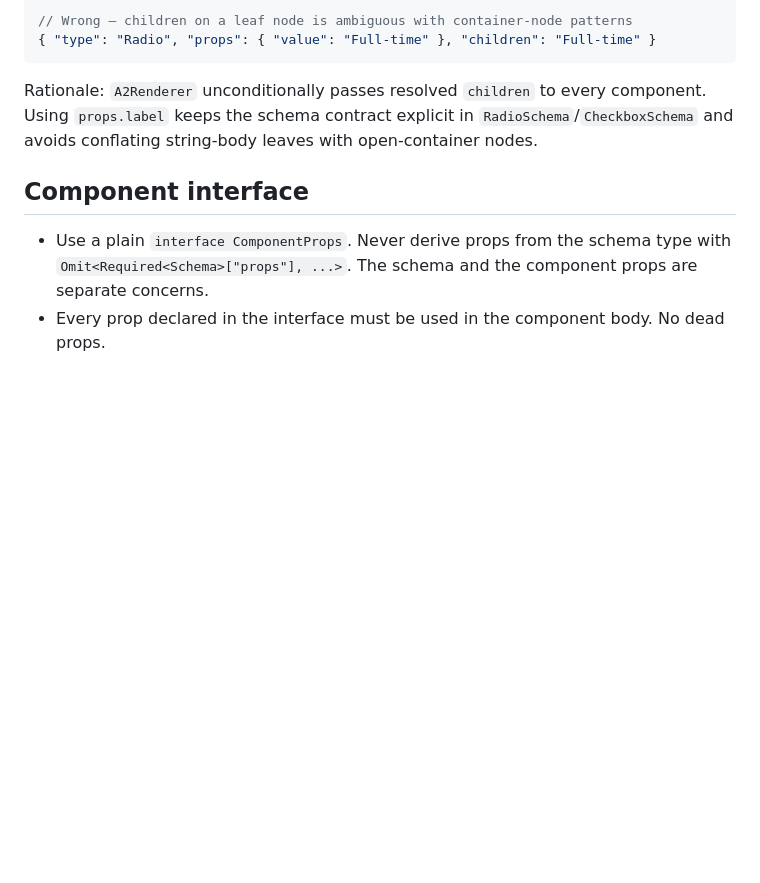
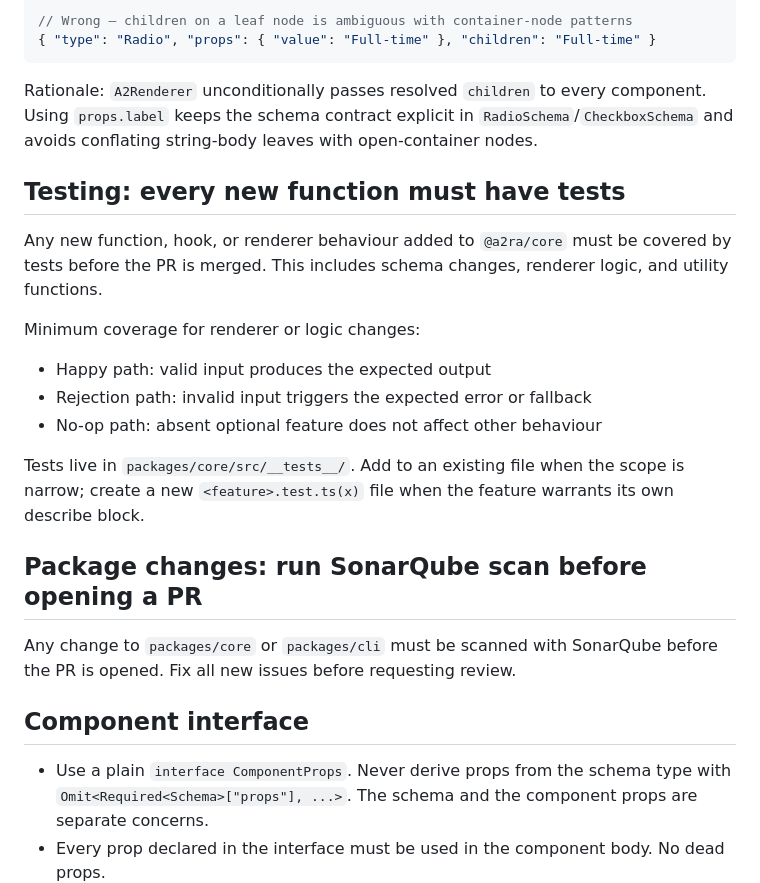
Before and after one commit to roonga/a2-react-aria, a Markdown page: packages/core/component_design.md, the part around one of its changes. GitHub-like rendering; blank space fills up the shorter version.

Commit message:
docs(core): add testing and SonarQube scan rules to component_design.md

```diff
--- a/packages/core/component_design.md
+++ b/packages/core/component_design.md
@@ -117,6 +117,25 @@ Rationale: `A2Renderer` unconditionally passes resolved `children` to every comp
 Using `props.label` keeps the schema contract explicit in `RadioSchema`/`CheckboxSchema`
 and avoids conflating string-body leaves with open-container nodes.
 
+## Testing: every new function must have tests
+
+Any new function, hook, or renderer behaviour added to `@a2ra/core` must be covered by tests
+before the PR is merged. This includes schema changes, renderer logic, and utility functions.
+
+Minimum coverage for renderer or logic changes:
+
+- Happy path: valid input produces the expected output
+- Rejection path: invalid input triggers the expected error or fallback
+- No-op path: absent optional feature does not affect other behaviour
+
+Tests live in `packages/core/src/__tests__/`. Add to an existing file when the scope is narrow;
+create a new `<feature>.test.ts(x)` file when the feature warrants its own describe block.
+
+## Package changes: run SonarQube scan before opening a PR
+
+Any change to `packages/core` or `packages/cli` must be scanned with SonarQube before the
+PR is opened. Fix all new issues before requesting review.
+
 ## Component interface
 
 - Use a plain `interface ComponentProps`. Never derive props from the schema type with
```
Also changed, not shown: other parts of packages/core/component_design.md (+1 -1 lines).
